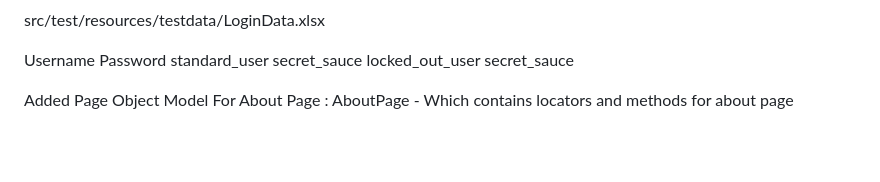
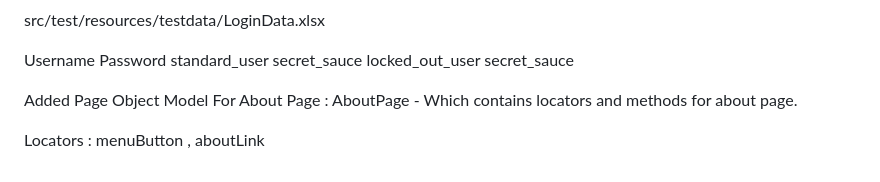
Before and after one commit to Heisenberg57/SwagLabsAutomation, a Markdown page: README.md, the part around the change. Drawn GitHub-style; blank space fills up the shorter version.

Commit message:
Fix punctuation in README about AboutPage

```diff
--- a/README.md
+++ b/README.md
@@ -179,4 +179,6 @@ Username	Password
 standard_user	secret_sauce
 locked_out_user	secret_sauce
 
-Added Page Object Model For About Page :  AboutPage - Which contains locators and methods for about page
+Added Page Object Model For About Page :  AboutPage - Which contains locators and methods for about page.
+
+Locators : menuButton , aboutLink
```
